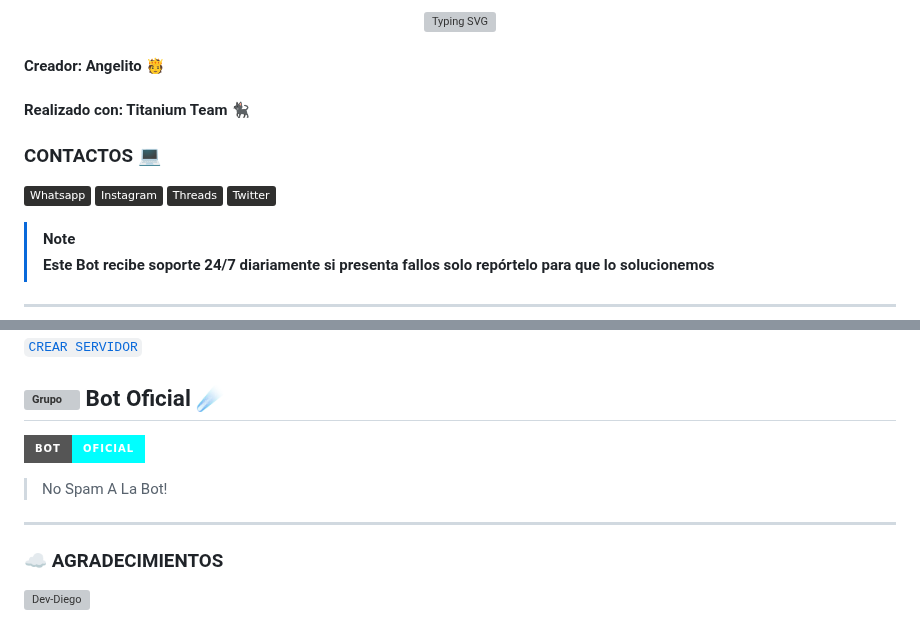
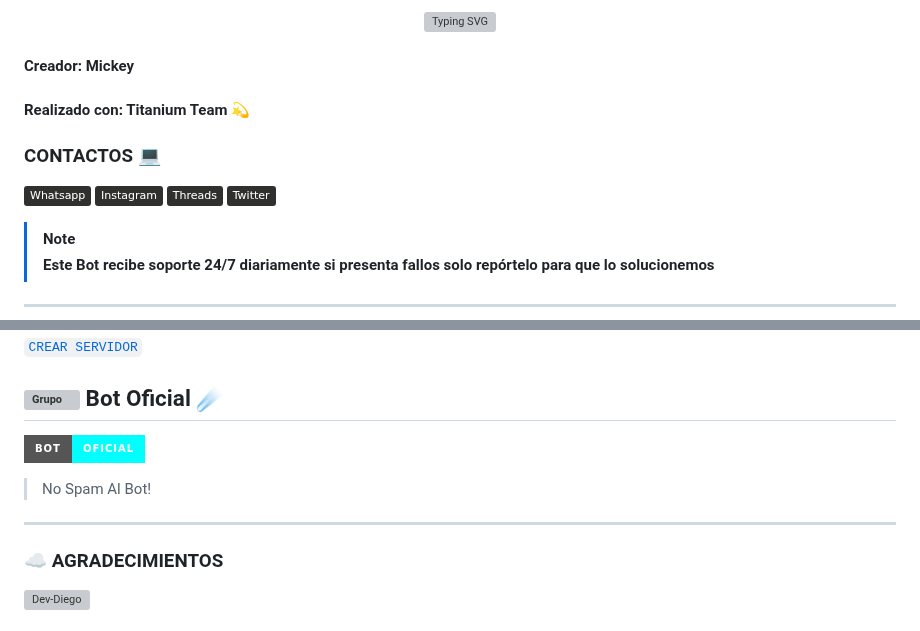
Before and after one commit to Hiro-darling/MickeyBot-Md, a Markdown page: README.md, 2 parts joined by grey strips. Rendered like a GitHub page; folded sections open; badges without logos; grey boxes are pictures that could not be loaded.

```diff
--- a/README.md
+++ b/README.md
@@ -8,7 +8,7 @@
 </div>
 
-#### Creador: Angelito 🫅
-#### Realizado con: Titanium Team 🐈‍⬛
+#### Creador: Mickey
+#### Realizado con: Titanium Team 💫
 
 ### CONTACTOS 💻
 <p>
@@ -82,9 +54,9 @@
 
-> No Spam A La Bot!
+> No Spam Al Bot!
 
 ---
 
 ### ☁️ AGRADECIMIENTOS
 <a
-href="https://github.com/Dev-Diego"><img src="https://github.com/Dev-Diego.png" width="130" height="130" alt="Dev-Diego"/></a>
+href="https://github.com/Angelito-OFC"><img src="https://github.com/Angelito-OFC.png" width="130" height="130" alt="Dev-Diego"/></a>
 
```
Also changed, not shown: other parts of README.md (+15 -51 lines).
